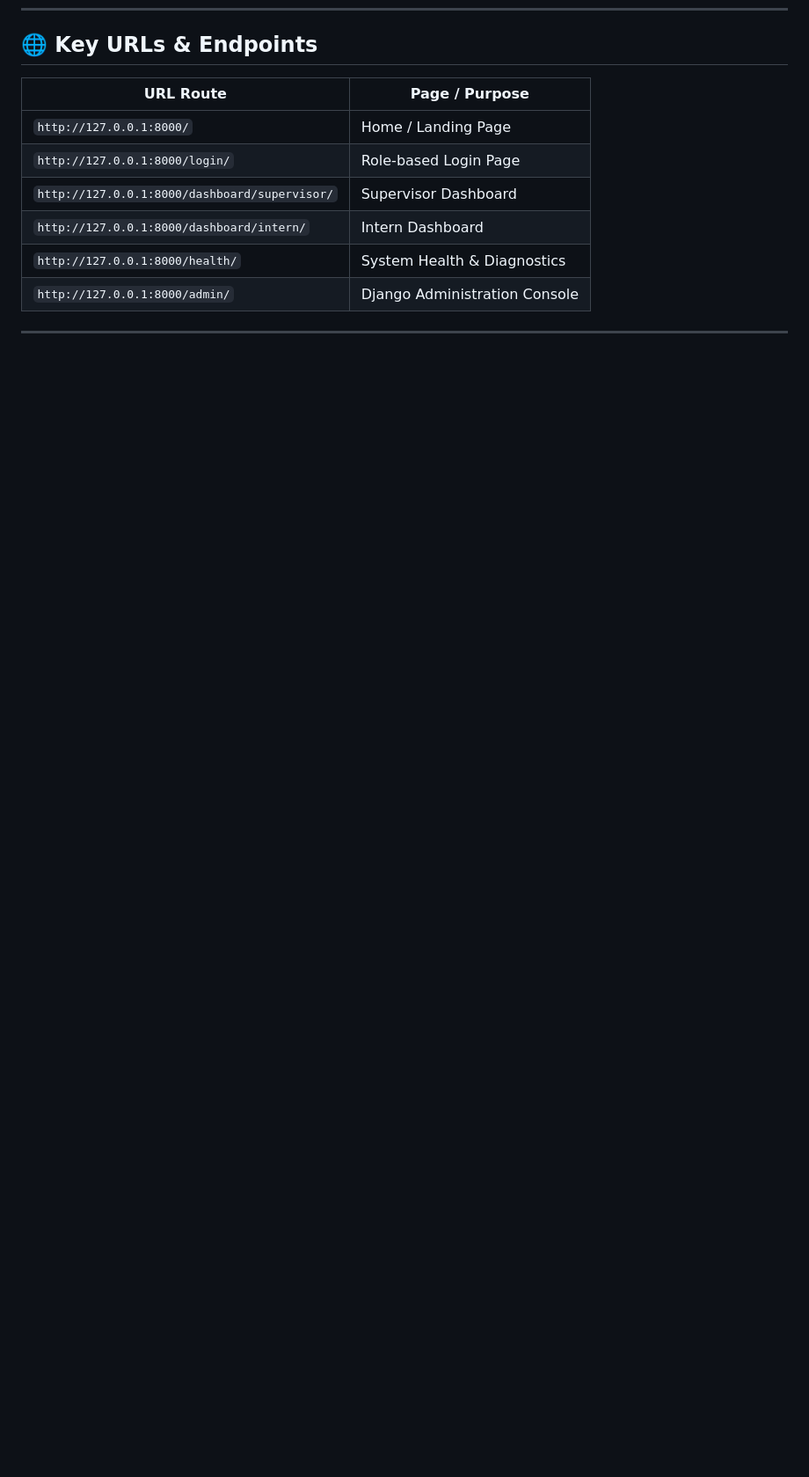
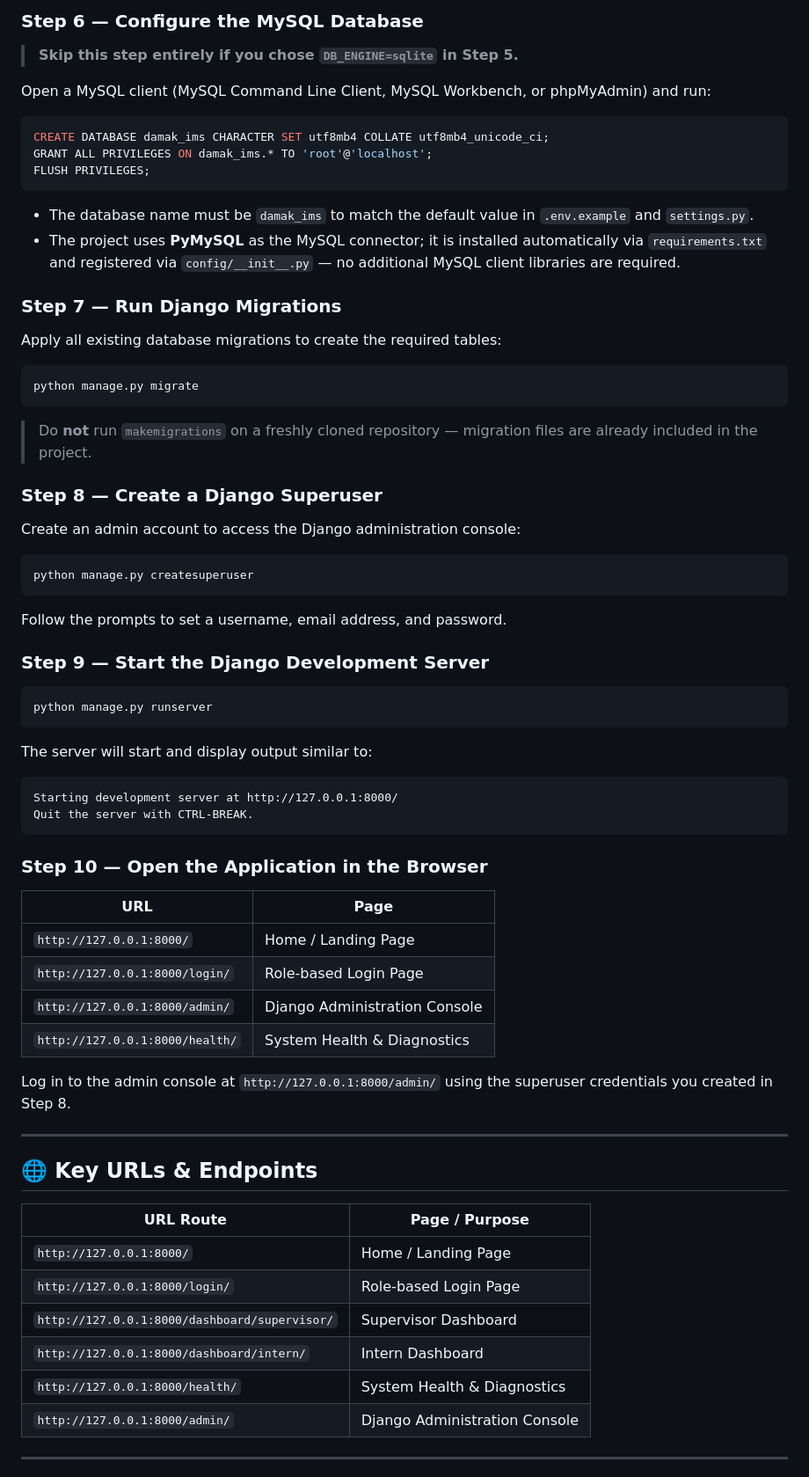
Before and after one commit to pranjal537/IMS, a Markdown page: README.md, the part around one of its changes. Shown at 88% size. GitHub-like rendering; blank space fills up the shorter version.

Commit message:
docs: add local development setup guide

````diff
--- a/README.md
+++ b/README.md
@@ -212,3 +303,64 @@ Access the system at `http://127.0.0.1:8000/`.
+### Step 6 — Configure the MySQL Database
+
+> **Skip this step entirely if you chose `DB_ENGINE=sqlite` in Step 5.**
+
+Open a MySQL client (MySQL Command Line Client, MySQL Workbench, or phpMyAdmin) and run:
+
+```sql
+CREATE DATABASE damak_ims CHARACTER SET utf8mb4 COLLATE utf8mb4_unicode_ci;
+GRANT ALL PRIVILEGES ON damak_ims.* TO 'root'@'localhost';
+FLUSH PRIVILEGES;
+```
+
+- The database name must be `damak_ims` to match the default value in `.env.example` and `settings.py`.
+- The project uses **PyMySQL** as the MySQL connector; it is installed automatically via `requirements.txt` and registered via `config/__init__.py` — no additional MySQL client libraries are required.
+
+### Step 7 — Run Django Migrations
+
+Apply all existing database migrations to create the required tables:
+
+```bash
+python manage.py migrate
+```
+
+> Do **not** run `makemigrations` on a freshly cloned repository — migration files are already included in the project.
+
+### Step 8 — Create a Django Superuser
+
+Create an admin account to access the Django administration console:
+
+```bash
+python manage.py createsuperuser
+```
+
+Follow the prompts to set a username, email address, and password.
+
+### Step 9 — Start the Django Development Server
+
+```bash
+python manage.py runserver
+```
+
+The server will start and display output similar to:
+
+```
+Starting development server at http://127.0.0.1:8000/
+Quit the server with CTRL-BREAK.
+```
+
+### Step 10 — Open the Application in the Browser
+
+| URL | Page |
+|---|---|
+| `http://127.0.0.1:8000/` | Home / Landing Page |
+| `http://127.0.0.1:8000/login/` | Role-based Login Page |
+| `http://127.0.0.1:8000/admin/` | Django Administration Console |
+| `http://127.0.0.1:8000/health/` | System Health & Diagnostics |
+
+Log in to the admin console at `http://127.0.0.1:8000/admin/` using the superuser credentials you created in Step 8.
+
+---
+
 ## 🌐 Key URLs & Endpoints
 
 | URL Route | Page / Purpose |
````
Also changed, not shown: other parts of README.md (+91 -0 lines).
